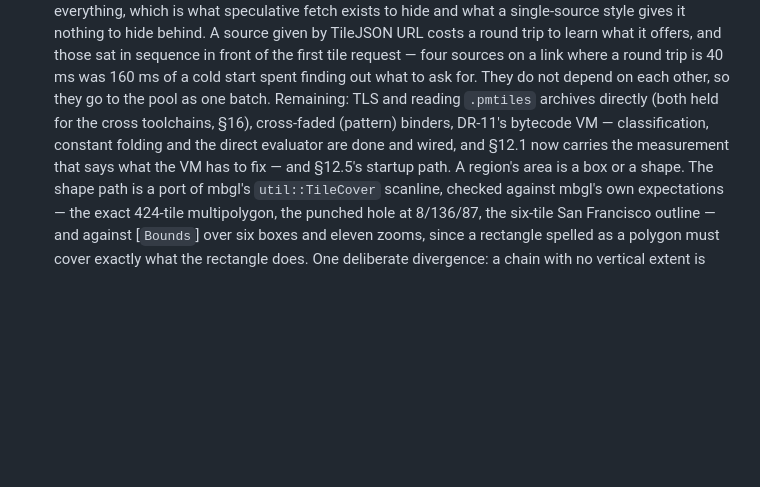
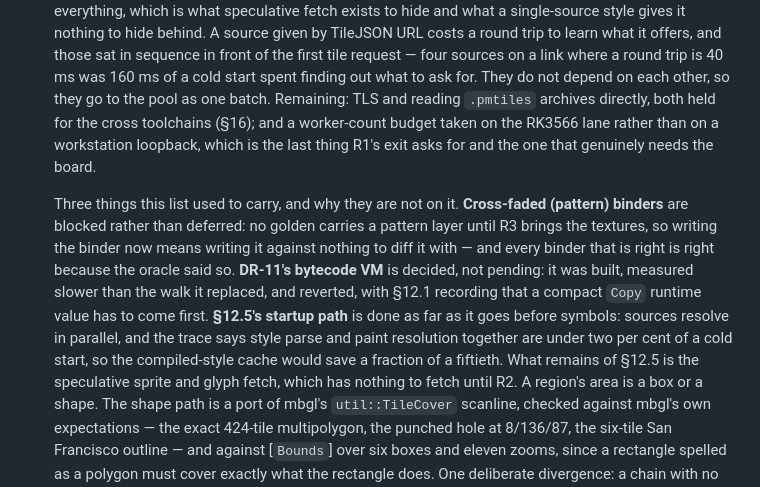
Before and after one commit to jwinarske/tessella, a Markdown page: plan.md, the part around the change. Rendered like a GitHub page; blank space fills up the shorter version.

Commit message:
Say what R1 actually has left
The remaining-work line had gone stale in three directions at once, and a
stale list of what is left is read as a plan.

Cross-faded pattern binders were listed as remaining R1 work. They are
blocked, not deferred: no golden carries a pattern layer until R3 brings
the textures, so writing the binder now means writing it with nothing to
diff against -- and every binder in this crate is right because the
oracle said so.

DR-11's bytecode VM was listed as remaining. It is decided. Built,
measured slower than the walk it replaced, reverted, with 12.1 recording
that a compact Copy runtime value has to come first. "Remaining" invites
someone to do the thing that was already tried.

12.5's startup path was listed whole. Sources now resolve in parallel,
and the trace says style parse and paint resolution together are under
two per cent of a cold start -- so the compiled-style cache it asks for
would save a fraction of a fiftieth. What is left of it is the
speculative sprite and glyph fetch, which has nothing to fetch until R2.

What is actually left: TLS and direct .pmtiles reading, both waiting on
the cross toolchains, and a worker-count budget measured on the RK3566
lane. That last one is the only item that needs the board rather than
the time.

Signed-off-by: Joel Winarske <joel.winarske@linux.com>

```diff
--- a/plan.md
+++ b/plan.md
@@ -537,11 +537,21 @@ across the §13.3 sweep. Pre-warm: warmed-but-unused ratio within budget (R-10).
   sequence in front of the first tile request — four sources on a link where a round trip is
   40 ms was 160 ms of a cold start spent finding out what to ask for. They do not depend on each
   other, so they go to the pool as one batch.
-  Remaining: TLS and reading `.pmtiles`
-  archives directly (both held for the cross toolchains, §16), cross-faded (pattern) binders,
-  DR-11's bytecode VM — classification, constant folding and the direct evaluator are done and
-  wired, and §12.1 now carries the measurement that says what the VM has to fix — and §12.5's
-  startup path.
+  Remaining: TLS and reading `.pmtiles` archives directly, both held for the cross toolchains
+  (§16); and a worker-count budget taken on the RK3566 lane rather than on a workstation
+  loopback, which is the last thing R1's exit asks for and the one that genuinely needs the
+  board.
+
+  Three things this list used to carry, and why they are not on it. **Cross-faded (pattern)
+  binders** are blocked rather than deferred: no golden carries a pattern layer until R3 brings
+  the textures, so writing the binder now means writing it against nothing to diff it with — and
+  every binder that is right is right because the oracle said so. **DR-11's bytecode VM** is
+  decided, not pending: it was built, measured slower than the walk it replaced, and reverted,
+  with §12.1 recording that a compact `Copy` runtime value has to come first. **§12.5's startup
+  path** is done as far as it goes before symbols: sources resolve in parallel, and the trace
+  says style parse and paint resolution together are under two per cent of a cold start, so the
+  compiled-style cache would save a fraction of a fiftieth. What remains of §12.5 is the
+  speculative sprite and glyph fetch, which has nothing to fetch until R2.
   A region's area is a box or a shape. The shape path is a port of mbgl's `util::TileCover`
   scanline, checked against mbgl's own expectations — the exact 424-tile multipolygon, the
   punched hole at 8/136/87, the six-tile San Francisco outline — and against
```
